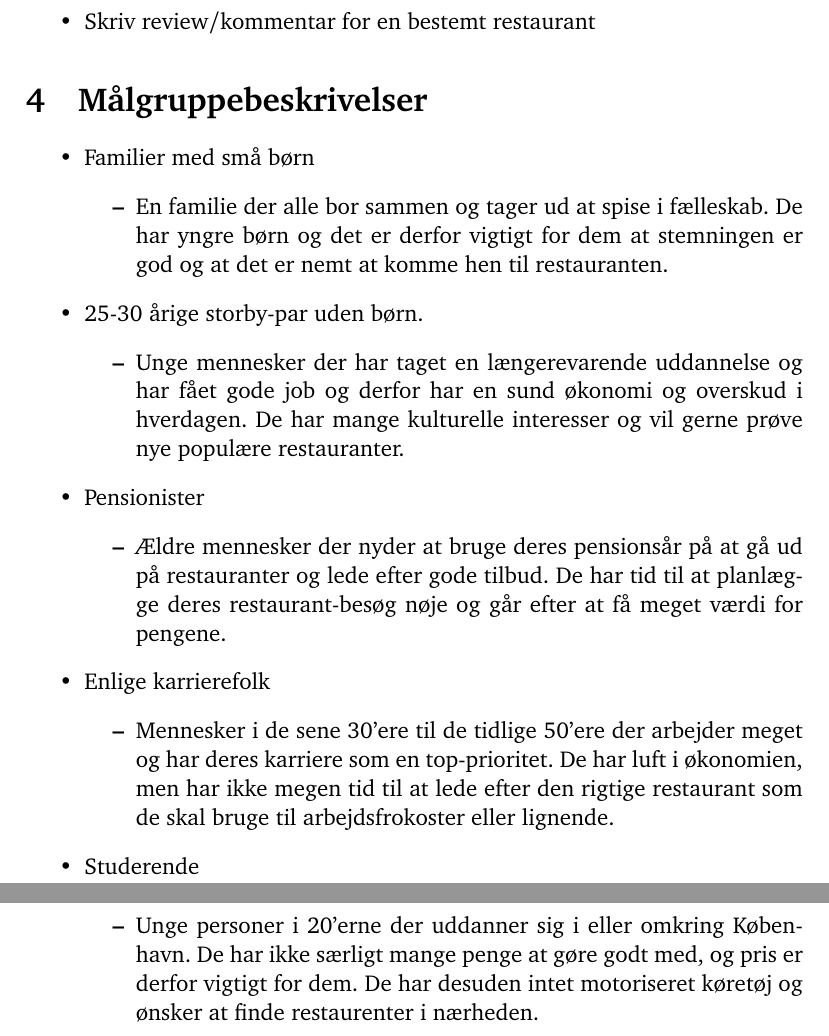
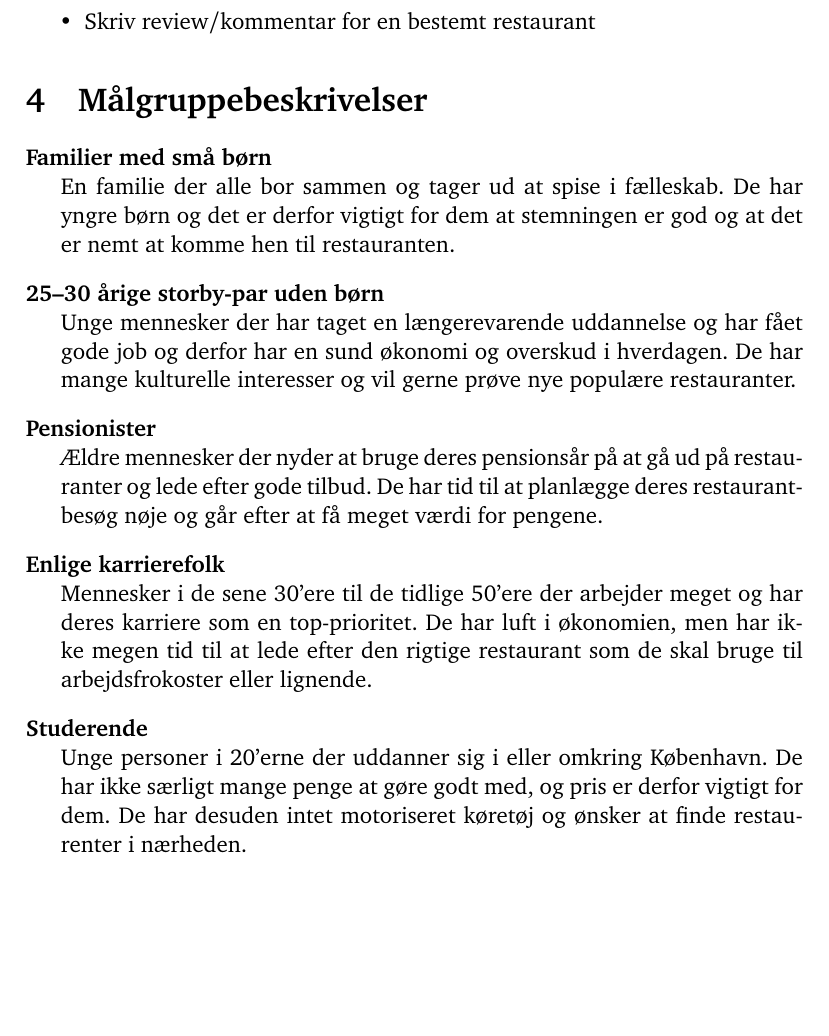
Before and after one commit to kayloos/HCI, a LaTeX document (oevelse4/document.tex): two parts of pages 1 and 2 of 4 before the commit and part of page 1 of 4 after it, the two joined at a grey line, cut so that both start at the same text, the shorter picture padded with empty space. Compiled offline with pdfLaTeX.

Commit message:
Fix målgruppeliste

```diff
--- a/oevelse4/document.tex
+++ b/oevelse4/document.tex
@@ -61,31 +61,41 @@
 \section{Målgruppebeskrivelser}
 \label{sec:Maalgruppebeskrivelser}
 
-\begin{itemize}
-  \item Familier med små børn
-  \begin{itemize}
-    \item En familie der alle bor sammen og tager ud at spise i fælleskab. De har yngre børn og det er derfor vigtigt for dem at stemningen er god og at det er nemt at komme hen til restauranten.
-  \end{itemize}
-  \item 25-30 årige storby-par uden børn.
-  \begin{itemize}
-    \item Unge mennesker der har taget en længerevarende uddannelse og har fået gode job og derfor har en sund økonomi og overskud i hverdagen. De har mange kulturelle interesser og vil gerne prøve nye populære restauranter.
-  \end{itemize}
-  \item Pensionister
- \begin{itemize}
-    \item Ældre mennesker der nyder at bruge deres pensionsår på at gå ud på restauranter og lede efter gode tilbud. De har tid til at planlægge deres restaurant-besøg nøje og går efter at få meget værdi for pengene.
-  \end{itemize}
-  \item Enlige karrierefolk
- \begin{itemize}
-    \item Mennesker i de sene 30'ere til de tidlige 50'ere der arbejder meget og har deres karriere som en top-prioritet. De har luft i økonomien, men har ikke megen tid til at lede efter den rigtige restaurant som de skal bruge til arbejdsfrokoster eller lignende.
-  \end{itemize}
-  \item Studerende
- \begin{itemize}
-    \item Unge personer i 20'erne der uddanner sig i eller omkring
-      København. De har ikke særligt mange penge at gøre godt med, og
-      pris er derfor vigtigt for dem. De har desuden intet motoriseret
-      køretøj og ønsker at finde restaurenter i nærheden.
-  \end{itemize}
-\end{itemize}
+\begin{description}[style=nextline,font=\bf]
+  \item[Familier med små børn]
+
+    En familie der alle bor sammen og tager ud at spise i
+    fælleskab. De har yngre børn og det er derfor vigtigt for dem at
+    stemningen er god og at det er nemt at komme hen til restauranten.
+
+  \item[25--30 årige storby-par uden børn]
+
+    Unge mennesker der har taget en længerevarende uddannelse og har
+    fået gode job og derfor har en sund økonomi og overskud i
+    hverdagen. De har mange kulturelle interesser og vil gerne prøve
+    nye populære restauranter.
+
+  \item[Pensionister]
+
+    Ældre mennesker der nyder at bruge deres pensionsår på at gå ud på
+    restauranter og lede efter gode tilbud. De har tid til at
+    planlægge deres restaurant-besøg nøje og går efter at få meget
+    værdi for pengene.
+
+  \item[Enlige karrierefolk]
+
+    Mennesker i de sene 30'ere til de tidlige 50'ere der arbejder
+    meget og har deres karriere som en top-prioritet. De har luft i
+    økonomien, men har ikke megen tid til at lede efter den rigtige
+    restaurant som de skal bruge til arbejdsfrokoster eller lignende.
+
+  \item[Studerende]
+
+    Unge personer i 20'erne der uddanner sig i eller omkring
+    København. De har ikke særligt mange penge at gøre godt med, og
+    pris er derfor vigtigt for dem. De har desuden intet motoriseret
+    køretøj og ønsker at finde restaurenter i nærheden.
+\end{description}
 
 \section{Personas}
 \label{sec:Personas}
```
Also changed, not shown: oevelse4/document.tex (2 more changed lines).
